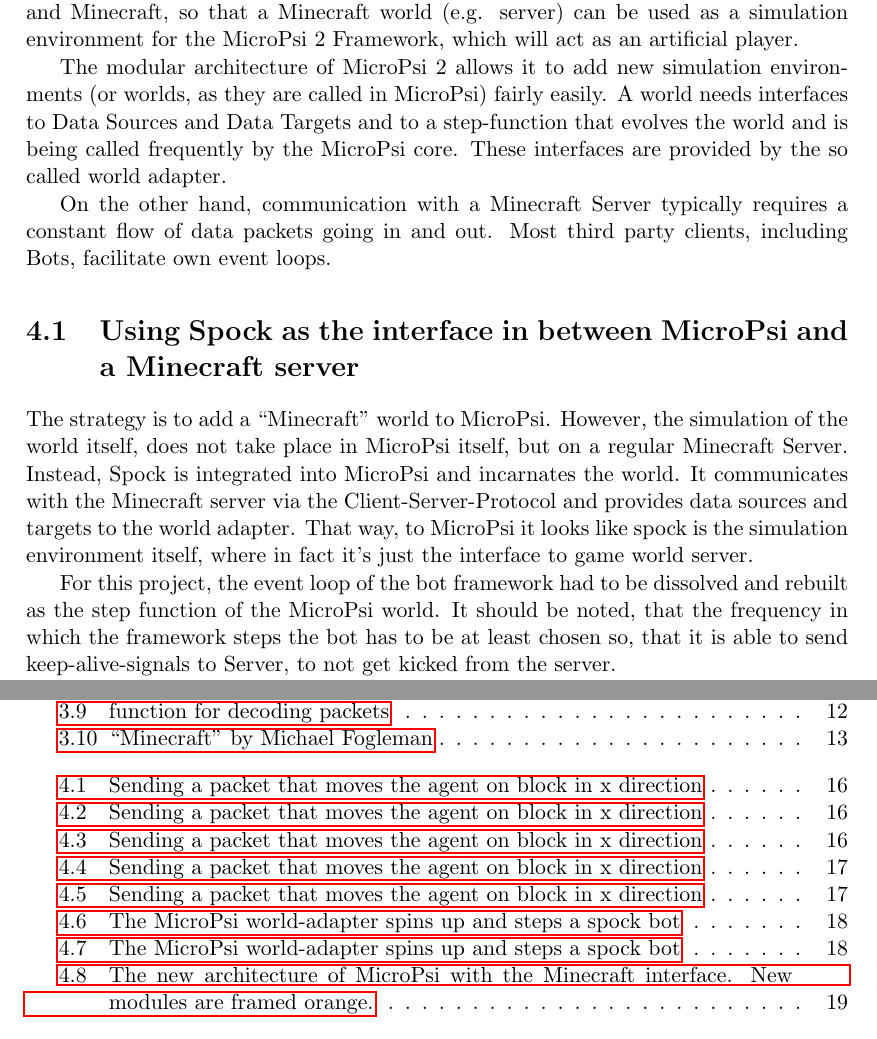
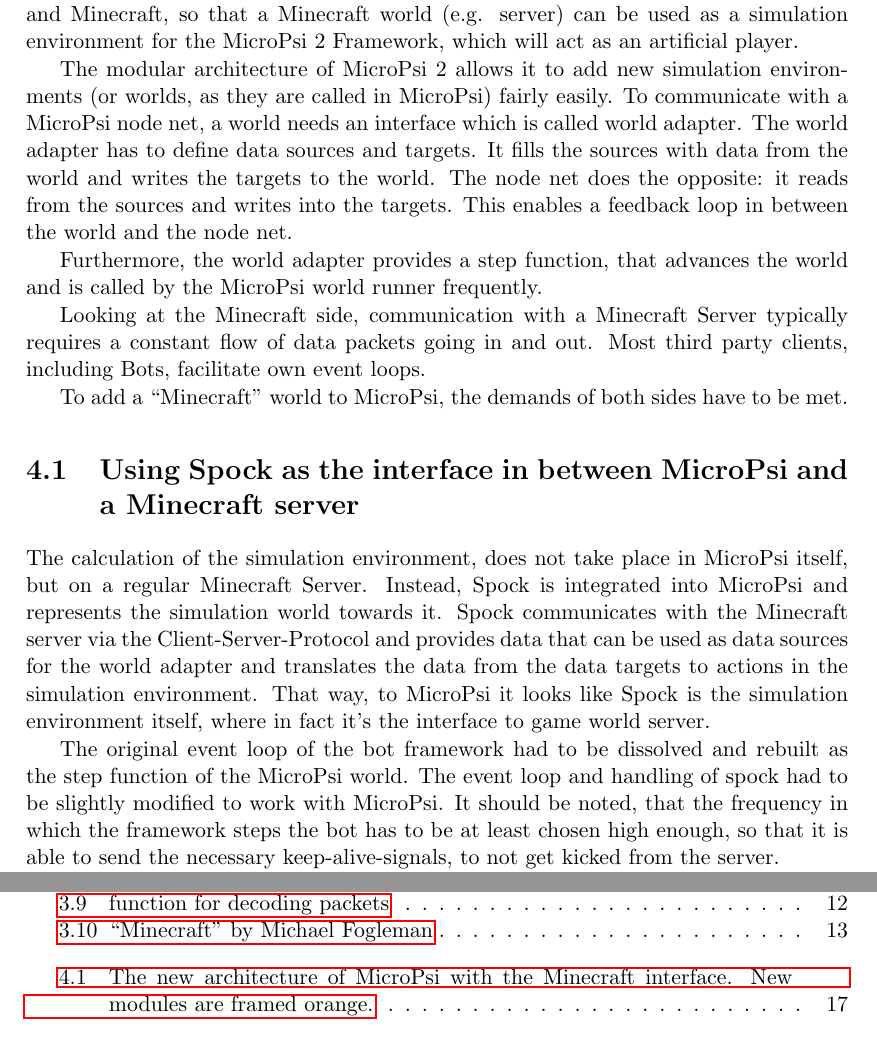
Before and after one commit to jonasrk/Minecraft-MicroPsi-Bachelorarbeit, a LaTeX thesis (thesis.tex, which reads text/approach.tex): two parts of pages 27 and 39 of 45 before the commit and two parts of pages 27 and 37 of 43 after it, joined at a grey line, cut so that both start at the same text. The pictures show the PDF file thesis.pdf that the author committed with the source.

Commit message:
reconciled approach

```diff
--- a/text/approach.tex
+++ b/text/approach.tex
@@ -1,12 +1,16 @@
 \chapter{Minecraft as a Simulation Environment for MicroPsi 2}
 The objective of this project is to build and test an interface in between MicroPsi and Minecraft, so that a Minecraft world (e.g. server) can be used as a simulation environment for the MicroPsi 2 Framework, which will act as an artificial player.
 
-The modular architecture of MicroPsi 2 allows it to add new simulation environments (or worlds, as they are called in MicroPsi) fairly easily. A world needs interfaces to Data Sources and Data Targets and to a step-function that evolves the world and is being called frequently by the MicroPsi core. These interfaces are provided by the so called world adapter.
+The modular architecture of MicroPsi 2 allows it to add new simulation environments (or worlds, as they are called in MicroPsi) fairly easily. To communicate with a MicroPsi node net, a world needs an interface which is called world adapter. The world adapter has to define data sources and targets. It fills the sources with data from the world and writes the targets to the world. The node net does the opposite: it reads from the sources and writes into the targets. This enables a feedback loop in between the world and the node net.
 
-On the other hand, communication with a Minecraft Server typically requires a constant flow of data packets going in and out. Most third party clients, including Bots, facilitate own event loops.
+Furthermore, the world adapter provides a step function, that advances the world and is called by the MicroPsi world runner frequently.
+
+Looking at the Minecraft side, communication with a Minecraft Server typically requires a constant flow of data packets going in and out. Most third party clients, including Bots, facilitate own event loops.
+
+To add a ``Minecraft'' world to MicroPsi, the demands of both sides have to be met.
 
     \section{Using Spock as the interface in between MicroPsi and a Minecraft server}
-The strategy is to add a ``Minecraft'' world to MicroPsi. However, the simulation of the world itself, does not take place in MicroPsi itself, but on a regular Minecraft Server. Instead, Spock is integrated into MicroPsi and incarnates the world. It communicates with the Minecraft server via the Client-Server-Protocol and provides data sources and targets to the world adapter. That way, to MicroPsi it looks like spock is the simulation environment itself, where in fact it's just the interface to game world server.
+The calculation of the simulation environment, does not take place in MicroPsi itself, but on a regular Minecraft Server. Instead, Spock is integrated into MicroPsi and represents the simulation world towards it. Spock communicates with the Minecraft server via the Client-Server-Protocol and provides data that can be used as data sources for the world adapter and translates the data from the data targets to actions in the simulation environment. That way, to MicroPsi it looks like Spock is the simulation environment itself, where in fact it's the interface to game world server.
 
-For this project, the event loop of the bot framework had to be dissolved and rebuilt as the step function of the MicroPsi world. It should be noted, that the frequency in which the framework steps the bot has to be at least chosen so, that it is able to send keep-alive-signals to Server, to not get kicked from the server.
+The original event loop of the bot framework had to be dissolved and rebuilt as the step function of the MicroPsi world. The event loop and handling of spock had to be slightly modified to work with MicroPsi. It should be noted, that the frequency in which the framework steps the bot has to be at least chosen high enough, so that it is able to send the necessary keep-alive-signals, to not get kicked from the server.
 
@@ -20,4 +16,0 @@
-\begin{figure}[ht]
-			\centering
-			\begin{minipage}{11cm}
-				\begin{pseudocode}
@@ -28,32 +16,0 @@
-				\end{pseudocode}
-				\caption{Sending a packet that moves the agent on block in x direction}
-				\label{snippet_position-packet}
-			\end{minipage}
-		\end{figure}
-
-SECOND read world data and fill data sources
-
-\begin{figure}[ht]
-			\centering
-			\begin{minipage}{11cm}
-				\begin{pseudocode}
-			x_coord = self.world.client.position['x'] * -1
-			self.datasources['x_coord'] = x_coord
-				\end{pseudocode}
-				\caption{Sending a packet that moves the agent on block in x direction}
-				\label{snippet_position-packet}
-			\end{minipage}
-		\end{figure}
-
-THIRD fill datatargets
-
-\begin{figure}[ht]
-			\centering
-			\begin{minipage}{11cm}
-				\begin{pseudocode}
-self.datatargets['diamond_offset'] = diamond_coords[0]
-				\end{pseudocode}
-				\caption{Sending a packet that moves the agent on block in x direction}
-				\label{snippet_position-packet}
-			\end{minipage}
-		\end{figure}
@@ -67,10 +16,0 @@
-\begin{figure}[ht]
-			\centering
-			\begin{minipage}{11cm}
-				\begin{pseudocode}
-self.datatargets['diamond_offset'] = diamond_coords[0]
-				\end{pseudocode}
-				\caption{Sending a packet that moves the agent on block in x direction}
-				\label{snippet_position-packet}
-			\end{minipage}
-		\end{figure}
@@ -87,30 +16,0 @@
-\begin{figure}[ht]
-			\centering
-			\begin{minipage}{11cm}
-				\begin{pseudocode}
-					'x': (client.position['x'] + 1)  / 1,
-    					'y': client.position['y'] / 1,
-					'z': client.position['z'] / 1,
-					'on_ground': False,
-					'stance': client.position['y'] + 0.11
-					}))
-				\end{pseudocode}
-				\caption{Sending a packet that moves the agent on block in x direction}
-				\label{snippet_position-packet}
-			\end{minipage}
-		\end{figure}
-
-%TODO code example fails to latex compile with //
-
-%TODO remove well ...
-
-%explain spocks plugin system
-... spocks plugin system ...
-%TODO describe, why the bot is "the world"
-
-The worldadapter spins-up and steps a spockbot as follows:
-
-\begin{figure}[ht]
-			\centering
-			\begin{minipage}{11cm}
-				\begin{pseudocode}
@@ -133,18 +16,0 @@
-				\end{pseudocode}
-				\caption{The MicroPsi world-adapter spins up and steps a spock bot}
-				\label{snippet_position-packet}
-			\end{minipage}
-		\end{figure}
-
-Inside spock this looks like this:
-
-\begin{figure}[ht]
-			\centering
-			\begin{minipage}{11cm}
-				\begin{pseudocode}
-
-				\end{pseudocode}
-				\caption{The MicroPsi world-adapter spins up and steps a spock bot}
-				\label{snippet_position-packet}
-			\end{minipage}
-		\end{figure}
@@ -186,6 +35,4 @@
-\section{A! Implementation}
-
-Viewing the resulting software as a whole, several modules have been added to the architecture: the Minecraft world adapter, the spock bot (communicating with a Minecraft Server) and the (pyglet) Visualization. (see figure \ref{uml_mc})
+Viewing the resulting software as a whole, several modules have been added to the architecture: the Minecraft world adapter, the Spock bot (facilitating communication with the Minecraft Server) and the visualisation component. (see figure \ref{uml_mc})
 
 \begin{figure}[h]
   \centering
@@ -199,4 +45,3 @@
 
 % TODO je nach Größe des Kapitels, das hier vielleicht eine Ebene höher ziehen (versuche dich hier erstmal nur auf die fertige Lösung zu konzentrieren und warum du dich dafür entschieden hast. Es ist nicht interessant, was du sonst alles ausprobiert hast, außer dass du konkret angibst, warum du dich für die jetztige Implementierung im Vergleich zu anderen entschieden hast)
 
-\section{A! Case Study}
```
Also changed, not shown: thesis.pdf, text/approach.tex (91 more changed lines), 1 other file.
